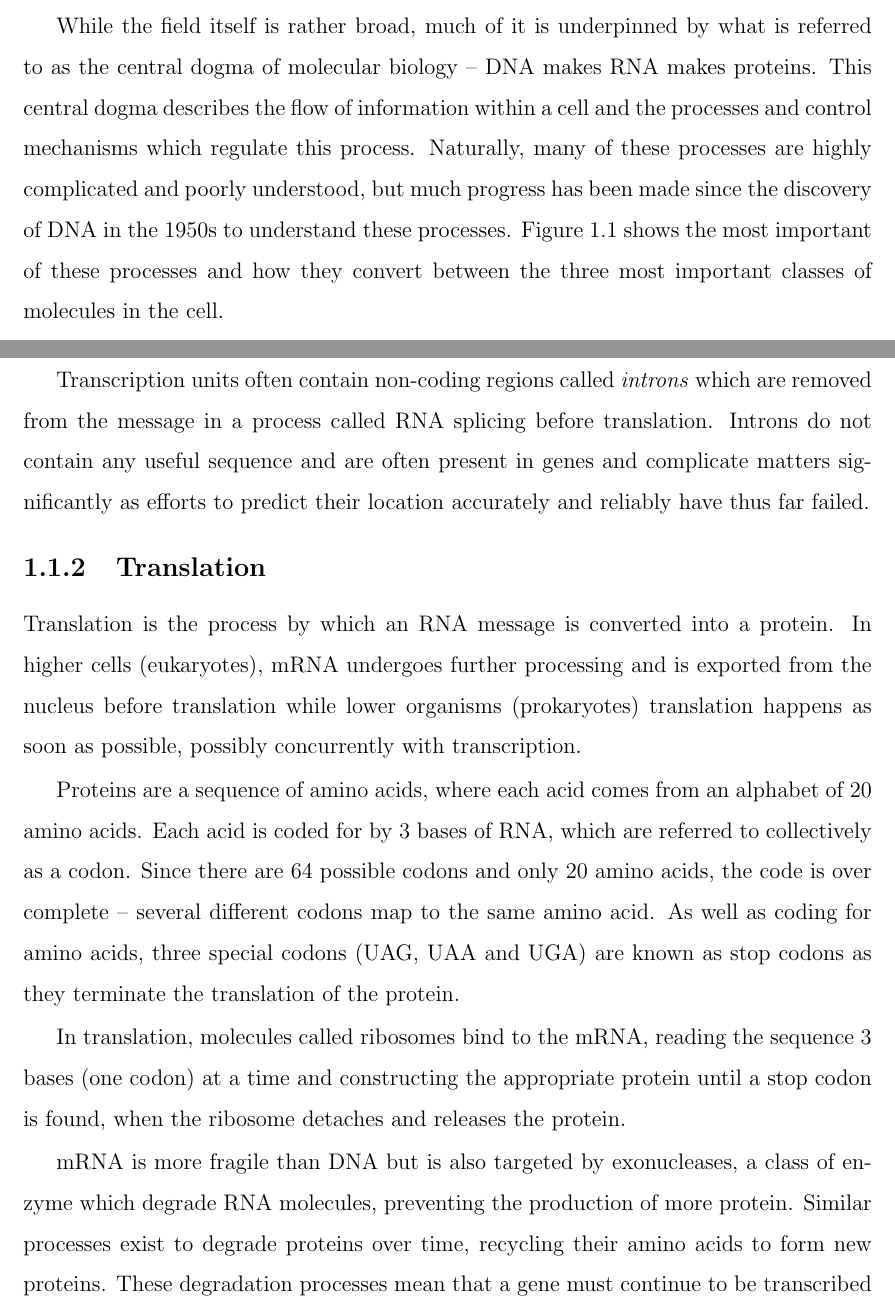
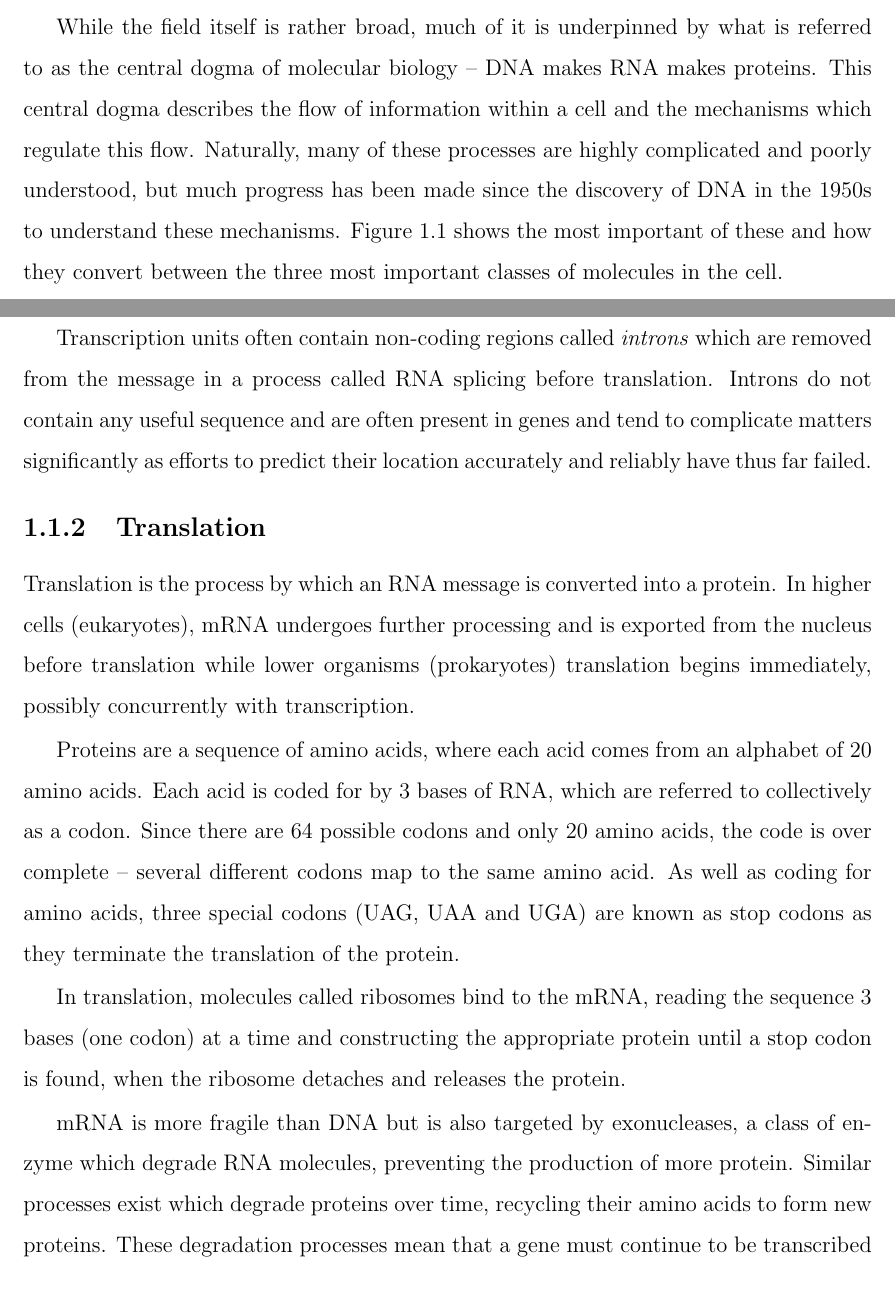
Before and after one commit to haydnKing/4th-year-project, a LaTeX thesis (report/Report.tex, which reads report/Chapters/Chapter1.tex): two parts of pages 5 and 7 of 18, joined at a grey line, cut so that both start at the same text. Compiled offline with pdfLaTeX.

Commit message:
A few obvious tidy-ups

```diff
--- a/report/Chapters/Chapter1.tex
+++ b/report/Chapters/Chapter1.tex
@@ -16,11 +16,11 @@ While the field itself is rather broad, much of it is underpinned by what is
 referred to as the central dogma of molecular biology --
 DNA makes RNA makes proteins.
 This central dogma describes the flow of information within a cell and the
-processes and control mechanisms which regulate this process.
+mechanisms which regulate this flow.
 Naturally, many of these processes are highly complicated and poorly
 understood, but much progress has been made since the discovery of DNA in the
-1950s to understand these processes.
-Figure~\ref{fig:processes} shows the most important of these processes and how
+1950s to understand these mechanisms.
+Figure~\ref{fig:processes} shows the most important of these and how
 they convert between the three most important classes of molecules in the cell.
 
 \begin{figure}
@@ -101,7 +101,7 @@ Transcription units often contain non-coding regions called \textit{introns}
 which are removed from the message in a process called RNA splicing
 before translation.
 Introns do not contain any useful sequence and are often present in genes and
-complicate matters significantly as efforts to predict their location
+tend to complicate matters significantly as efforts to predict their location
 accurately and reliably have thus far failed.
 
 \subsection{Translation}
@@ -110,7 +110,7 @@ accurately and reliably have thus far failed.
 Translation is the process by which an RNA message is converted into a protein.
 In higher cells (eukaryotes), mRNA undergoes further processing and is exported
 from the nucleus before translation while lower organisms (prokaryotes)
-translation happens as soon as possible, possibly concurrently with
+translation begins immediately, possibly concurrently with
 transcription.
 
 Proteins are a sequence of amino acids, where each acid comes from an alphabet
@@ -129,7 +129,7 @@ protein.
 
 mRNA is more fragile than DNA but is also targeted by exonucleases, a class of
 enzyme which degrade RNA molecules, preventing the production of more protein.
-Similar processes exist to degrade proteins over time, recycling their amino
+Similar processes exist which degrade proteins over time, recycling their amino
 acids to form new proteins.
 These degradation processes mean that a gene must continue to be transcribed at
 a constant rate for the concentration of its protein to remain constant.
```
Also changed, not shown: report/Report.pdf, report/Chapters/Chapter1.tex (6 more changed lines).
